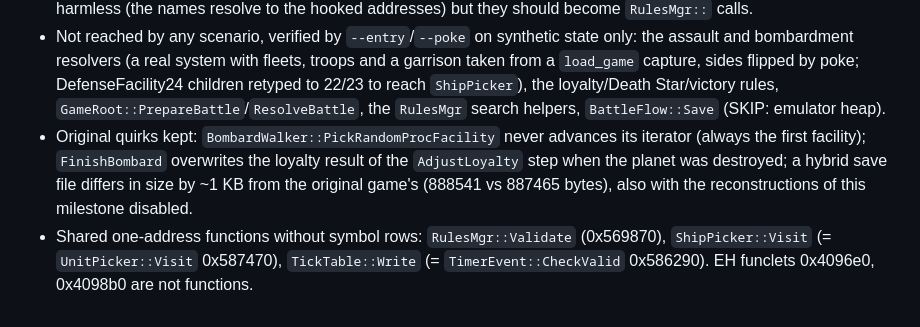
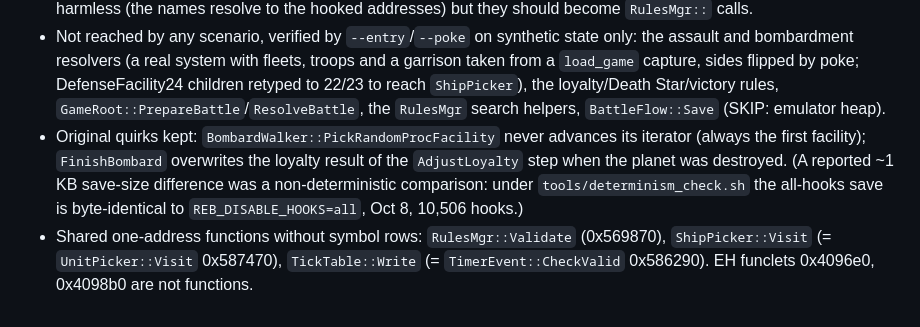
Before and after one commit to bicyclespokesperson/rebellion_modernized, a Markdown page: docs/followups.md, the part around the change. GitHub-like rendering.

Commit message:
followups: save-size difference was nondeterminism; all-hooks save is byte-identical to original logic
Co-Authored-By: Claude Opus 5.5 <noreply@anthropic.com>
Claude-Session: https://claude.ai/code/session_01KBBCeSrzVgeTkvQdTAY1Bx

```diff
--- a/docs/followups.md
+++ b/docs/followups.md
@@ -120,7 +120,8 @@ Cleanup and loose ends reported by module agents. Remove an item when it is done
   children retyped to 22/23 to reach `ShipPicker`), the loyalty/Death Star/victory rules, `GameRoot::PrepareBattle`/`ResolveBattle`,
   the `RulesMgr` search helpers, `BattleFlow::Save` (SKIP: emulator heap).
 - Original quirks kept: `BombardWalker::PickRandomProcFacility` never advances its iterator (always the first facility);
-  `FinishBombard` overwrites the loyalty result of the `AdjustLoyalty` step when the planet was destroyed; a hybrid save file
-  differs in size by ~1 KB from the original game's (888541 vs 887465 bytes), also with the reconstructions of this milestone disabled.
+  `FinishBombard` overwrites the loyalty result of the `AdjustLoyalty` step when the planet was destroyed. (A reported ~1 KB
+  save-size difference was a non-deterministic comparison: under `tools/determinism_check.sh` the all-hooks save is
+  byte-identical to `REB_DISABLE_HOOKS=all`, Oct 8, 10,506 hooks.)
 - Shared one-address functions without symbol rows: `RulesMgr::Validate` (0x569870), `ShipPicker::Visit` (= `UnitPicker::Visit`
   0x587470), `TickTable::Write` (= `TimerEvent::CheckValid` 0x586290). EH funclets 0x4096e0, 0x4098b0 are not functions.
```
